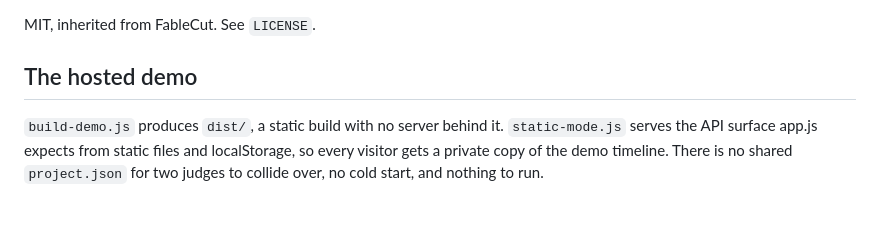
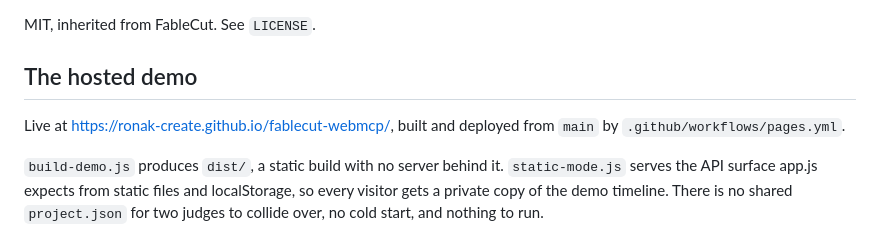
Before and after one commit to ronak-create/fablecut-webmcp, a Markdown page: WEBMCP.md, the part around the change. Rendered like a GitHub page; blank space fills up the shorter version.

```diff
--- a/WEBMCP.md
+++ b/WEBMCP.md
@@ -116,6 +116,9 @@ MIT, inherited from FableCut. See `LICENSE`.
 
 ## The hosted demo
 
+Live at <https://ronak-create.github.io/fablecut-webmcp/>, built and deployed
+from `main` by `.github/workflows/pages.yml`.
+
 `build-demo.js` produces `dist/`, a static build with no server behind it.
 `static-mode.js` serves the API surface app.js expects from static files and
 localStorage, so every visitor gets a private copy of the demo timeline. There
```
Also changed, not shown: README.md (+3 -1 lines).
